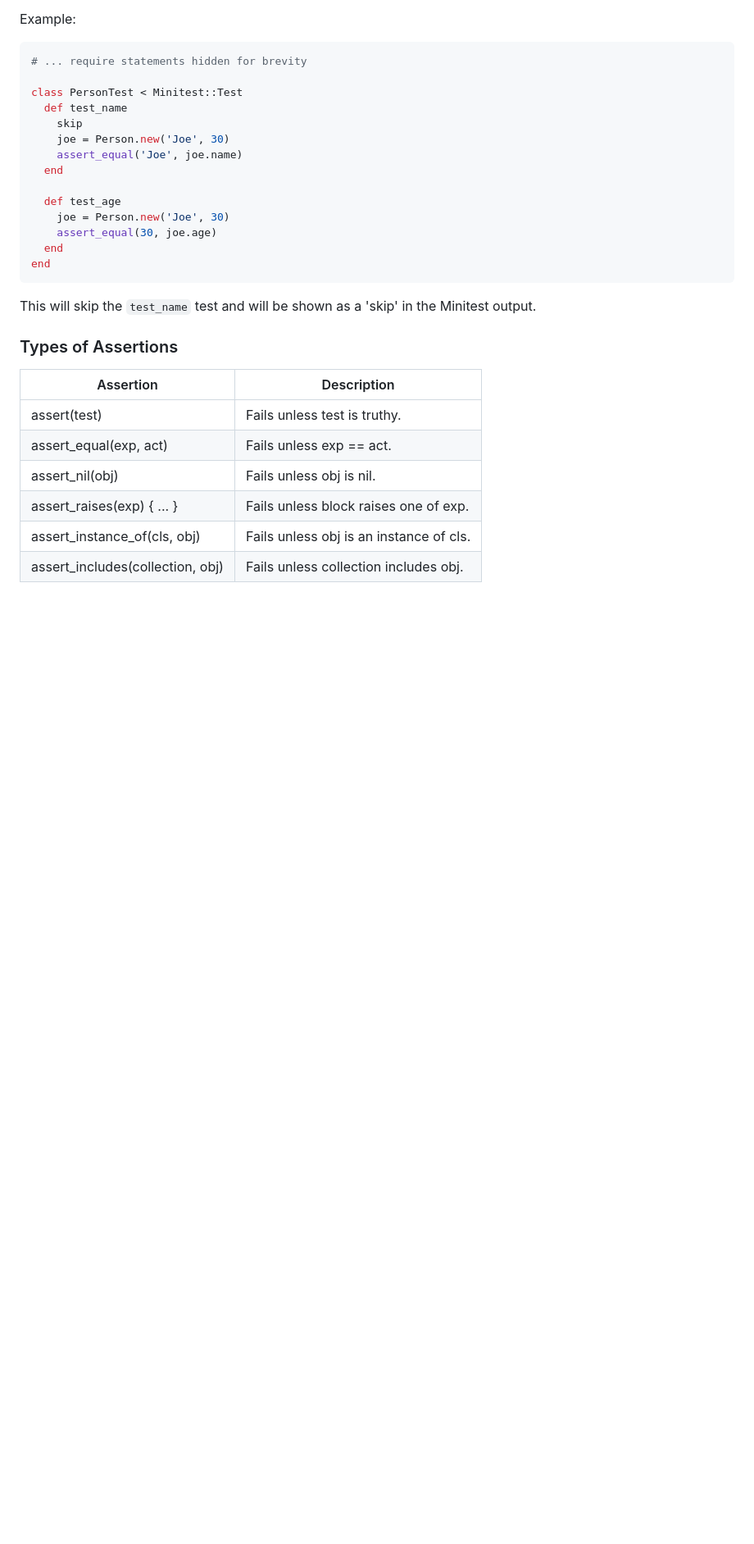
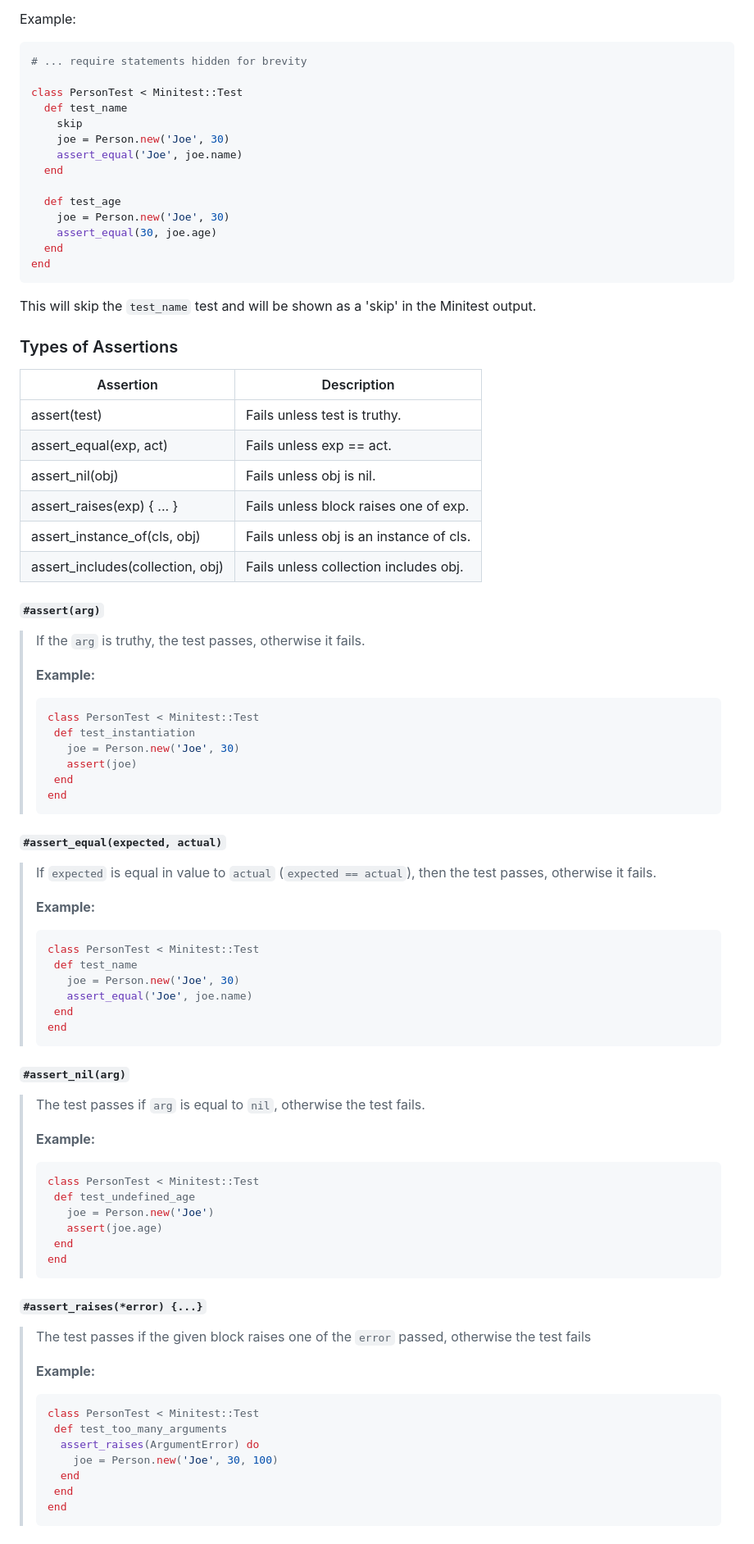
Before and after one commit to jackouni/RB130-139, a Markdown page: ruby_tools.md, the part around one of its changes. Shown at 82% size. Rendered like a GitHub page; blank space fills up the shorter version.

Commit message:
All notes on the using Minitest in Ruby.

````diff
--- a/ruby_tools.md
+++ b/ruby_tools.md
@@ -179,6 +199,8 @@ end
 
 This will skip the `test_name` test and will be shown as a 'skip' in the Minitest output.
 
+
+
 ### Types of Assertions
 
 | Assertion                        | Description |
@@ -189,3 +211,57 @@ This will skip the `test_name` test and will be shown as a 'skip' in the Minites
 | assert_raises(exp) { ... }       | Fails unless block raises one of exp. |
 | assert_instance_of(cls, obj)     | Fails unless obj is an instance of cls. |
 | assert_includes(collection, obj) | Fails unless collection includes obj. |
+
+##### `#assert(arg)`
+> If the `arg` is truthy, the test passes, otherwise it fails.
+>
+>**Example:**
+>```ruby
+>class PersonTest < Minitest::Test
+>  def test_instantiation
+>    joe = Person.new('Joe', 30)
+>    assert(joe)
+>  end
+>end
+>```
+
+##### `#assert_equal(expected, actual)`
+> If `expected` is equal in value to `actual` (`expected == actual`), then the test passes, otherwise it fails.
+>
+>**Example:**
+>```ruby
+>class PersonTest < Minitest::Test
+>  def test_name
+>    joe = Person.new('Joe', 30)
+>    assert_equal('Joe', joe.name)
+>  end
+>end
+>```
+
+##### `#assert_nil(arg)`
+> The test passes if `arg` is equal to `nil`, otherwise the test fails.
+>
+>**Example:**
+>```ruby
+>class PersonTest < Minitest::Test
+>  def test_undefined_age
+>    joe = Person.new('Joe')
+>    assert(joe.age)
+>  end
+>end
+>```
+
+##### `#assert_raises(*error) {...}`
+> The test passes if the given block raises one of the `error` passed, otherwise the test fails
+>
+>**Example:**
+>```ruby
+>class PersonTest < Minitest::Test
+>  def test_too_many_arguments
+>   assert_raises(ArgumentError) do
+>     joe = Person.new('Joe', 30, 100)
+>   end
+>  end
+>end
+>```
+
````
Also changed, not shown: other parts of ruby_tools.md (+195 -0 lines).
